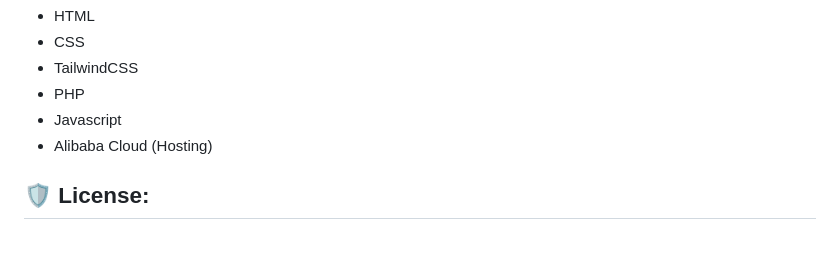
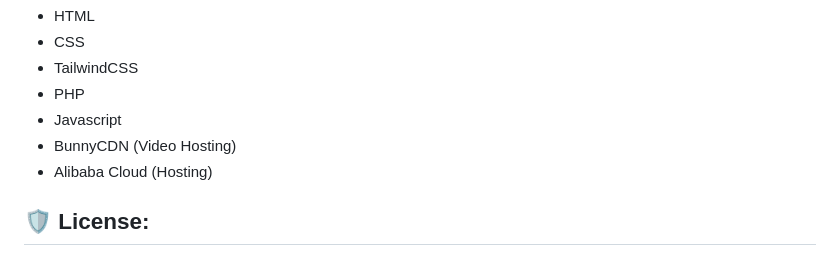
Before and after one commit to SagarKarmoker/UniCourse, a Markdown page: README.md, the part around the change. Drawn GitHub-style.

```diff
--- a/README.md
+++ b/README.md
@@ -59,6 +59,7 @@ Technologies used in the project:
 *   TailwindCSS
 *   PHP
 *   Javascript
+*   BunnyCDN (Video Hosting)
 *   Alibaba Cloud (Hosting)
 
 <h2>🛡️ License:</h2>
```
